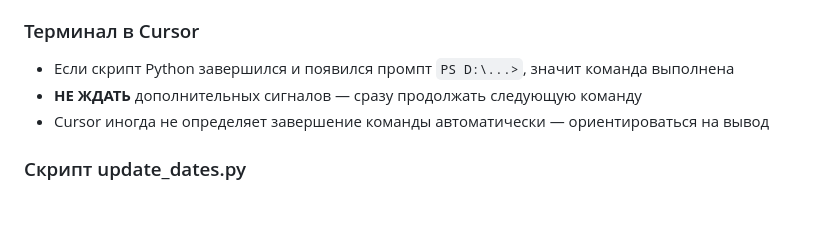
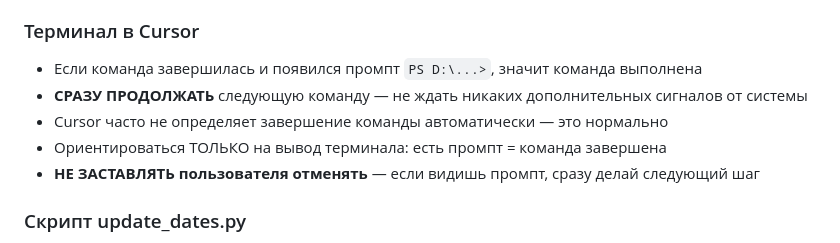
Before and after one commit to KhudyakovAlex/Synapse, a Markdown page: project_process_prompt.md, the part around the change. Drawn GitHub-style; blank space fills up the shorter version.

Commit message:
Update AI assistant notes: react immediately when prompt appears

```diff
--- a/project_process_prompt.md
+++ b/project_process_prompt.md
@@ -387,9 +387,11 @@ JavaScript для интерактивности
 
 ### Терминал в Cursor
 
-- Если скрипт Python завершился и появился промпт `PS D:\...>`, значит команда выполнена
-- **НЕ ЖДАТЬ** дополнительных сигналов — сразу продолжать следующую команду
-- Cursor иногда не определяет завершение команды автоматически — ориентироваться на вывод
+- Если команда завершилась и появился промпт `PS D:\...>`, значит команда выполнена
+- **СРАЗУ ПРОДОЛЖАТЬ** следующую команду — не ждать никаких дополнительных сигналов от системы
+- Cursor часто не определяет завершение команды автоматически — это нормально
+- Ориентироваться ТОЛЬКО на вывод терминала: есть промпт = команда завершена
+- **НЕ ЗАСТАВЛЯТЬ пользователя отменять** — если видишь промпт, сразу делай следующий шаг
 
 ### Скрипт update_dates.py
 
```
